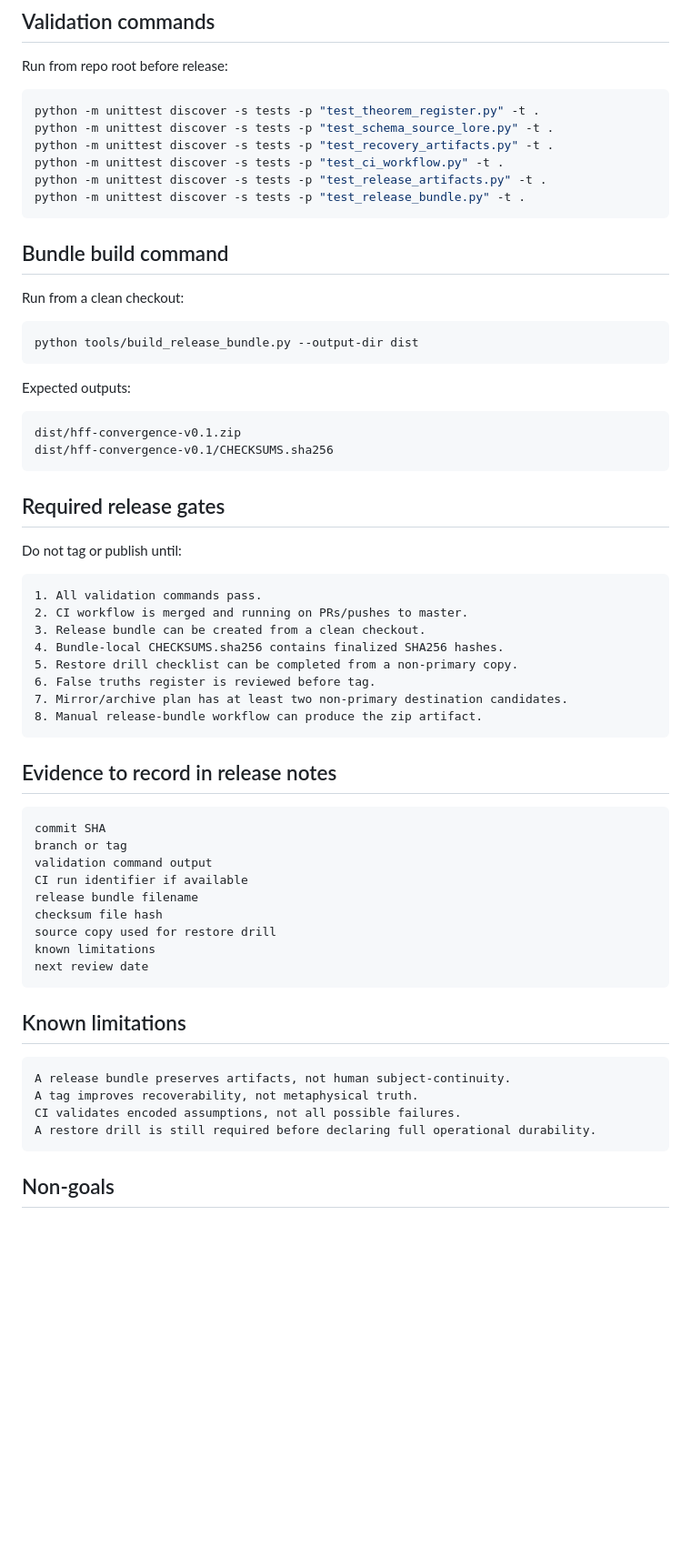
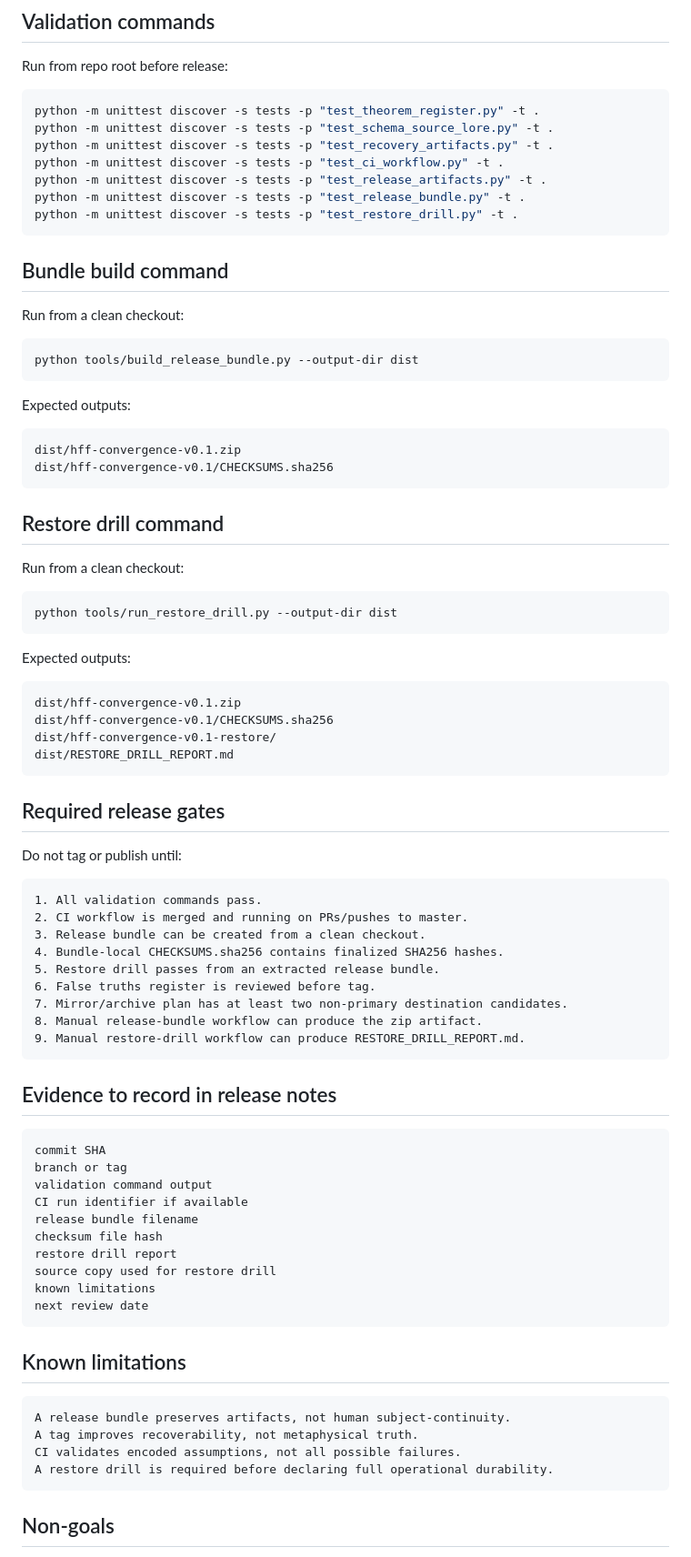
Before and after one commit to human-flourishing-frameworks/human-flourishing-frameworks, a Markdown page: RELEASE_MANIFEST.md, the part around one of its changes. Shown at 91% size. GitHub-like rendering; blank space fills up the shorter version.

Commit message:
docs: add restore drill automation to release manifest

````diff
--- a/RELEASE_MANIFEST.md
+++ b/RELEASE_MANIFEST.md
@@ -67,6 +70,7 @@ python -m unittest discover -s tests -p "test_recovery_artifacts.py" -t .
 python -m unittest discover -s tests -p "test_ci_workflow.py" -t .
 python -m unittest discover -s tests -p "test_release_artifacts.py" -t .
 python -m unittest discover -s tests -p "test_release_bundle.py" -t .
+python -m unittest discover -s tests -p "test_restore_drill.py" -t .
 ```
 
 ## Bundle build command
@@ -84,6 +88,23 @@ dist/hff-convergence-v0.1.zip
 dist/hff-convergence-v0.1/CHECKSUMS.sha256
 ```
 
+## Restore drill command
+
+Run from a clean checkout:
+
+```powershell
+python tools/run_restore_drill.py --output-dir dist
+```
+
+Expected outputs:
+
+```text
+dist/hff-convergence-v0.1.zip
+dist/hff-convergence-v0.1/CHECKSUMS.sha256
+dist/hff-convergence-v0.1-restore/
+dist/RESTORE_DRILL_REPORT.md
+```
+
 ## Required release gates
 
 Do not tag or publish until:
@@ -93,10 +114,11 @@ Do not tag or publish until:
 2. CI workflow is merged and running on PRs/pushes to master.
 3. Release bundle can be created from a clean checkout.
 4. Bundle-local CHECKSUMS.sha256 contains finalized SHA256 hashes.
-5. Restore drill checklist can be completed from a non-primary copy.
+5. Restore drill passes from an extracted release bundle.
 6. False truths register is reviewed before tag.
 7. Mirror/archive plan has at least two non-primary destination candidates.
 8. Manual release-bundle workflow can produce the zip artifact.
+9. Manual restore-drill workflow can produce RESTORE_DRILL_REPORT.md.
 ```
 
 ## Evidence to record in release notes
@@ -108,6 +130,7 @@ validation command output
 CI run identifier if available
 release bundle filename
 checksum file hash
+restore drill report
 source copy used for restore drill
 known limitations
 next review date
@@ -119,7 +142,7 @@ next review date
 A release bundle preserves artifacts, not human subject-continuity.
 A tag improves recoverability, not metaphysical truth.
 CI validates encoded assumptions, not all possible failures.
-A restore drill is still required before declaring full operational durability.
+A restore drill is required before declaring full operational durability.
 ```
 
 ## Non-goals
````
Also changed, not shown: other parts of RELEASE_MANIFEST.md (+3 -0 lines).
